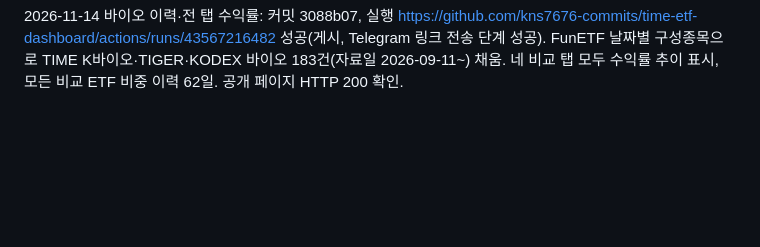
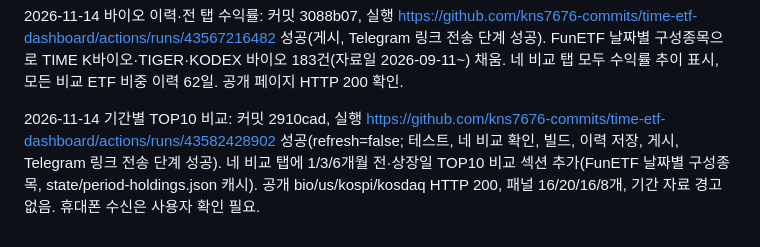
Before and after one commit to kns7676-commits/time-etf-dashboard, a Markdown page: MIGRATION-STATUS.md, the part around the change. Rendered like a GitHub page; blank space fills up the shorter version.

Commit message:
Record period TOP10 deployment
Co-Authored-By: Claude Opus 5.5 <noreply@anthropic.com>

```diff
--- a/MIGRATION-STATUS.md
+++ b/MIGRATION-STATUS.md
@@ -34,3 +34,5 @@
 2026-11-14 KoAct 전체 보유 이력 및 수익률 추이: 실행 43560926180·43561180023에서 KoAct 국내 4종 62일 채움, 43562545289에서 미국대표 수익률 추이(FunETF 누적 NAV 수익률) 게시 및 해외 3종 거부 원인(CASH00000001 설정현금액 무비중 항목) 확인, 커밋 35a016a·실행 https://github.com/kns7676-commits/time-etf-dashboard/actions/runs/43563454552 에서 해외 3종 186건 추가. KoAct 7종 모두 62일(2026-09-13~) 실제 비중 보유. 모든 실행에서 게시와 Telegram 링크 전송 단계 성공. 첫 화면·AI 탭은 TIME AI 5종만 표시.
 
 2026-11-14 바이오 이력·전 탭 수익률: 커밋 3088b07, 실행 https://github.com/kns7676-commits/time-etf-dashboard/actions/runs/43567216482 성공(게시, Telegram 링크 전송 단계 성공). FunETF 날짜별 구성종목으로 TIME K바이오·TIGER·KODEX 바이오 183건(자료일 2026-09-11~) 채움. 네 비교 탭 모두 수익률 추이 표시, 모든 비교 ETF 비중 이력 62일. 공개 페이지 HTTP 200 확인.
+
+2026-11-14 기간별 TOP10 비교: 커밋 2910cad, 실행 https://github.com/kns7676-commits/time-etf-dashboard/actions/runs/43582428902 성공(refresh=false; 테스트, 네 비교 확인, 빌드, 이력 저장, 게시, Telegram 링크 전송 단계 성공). 네 비교 탭에 1/3/6개월 전·상장일 TOP10 비교 섹션 추가(FunETF 날짜별 구성종목, state/period-holdings.json 캐시). 공개 bio/us/kospi/kosdaq HTTP 200, 패널 16/20/16/8개, 기간 자료 경고 없음. 휴대폰 수신은 사용자 확인 필요.
```
